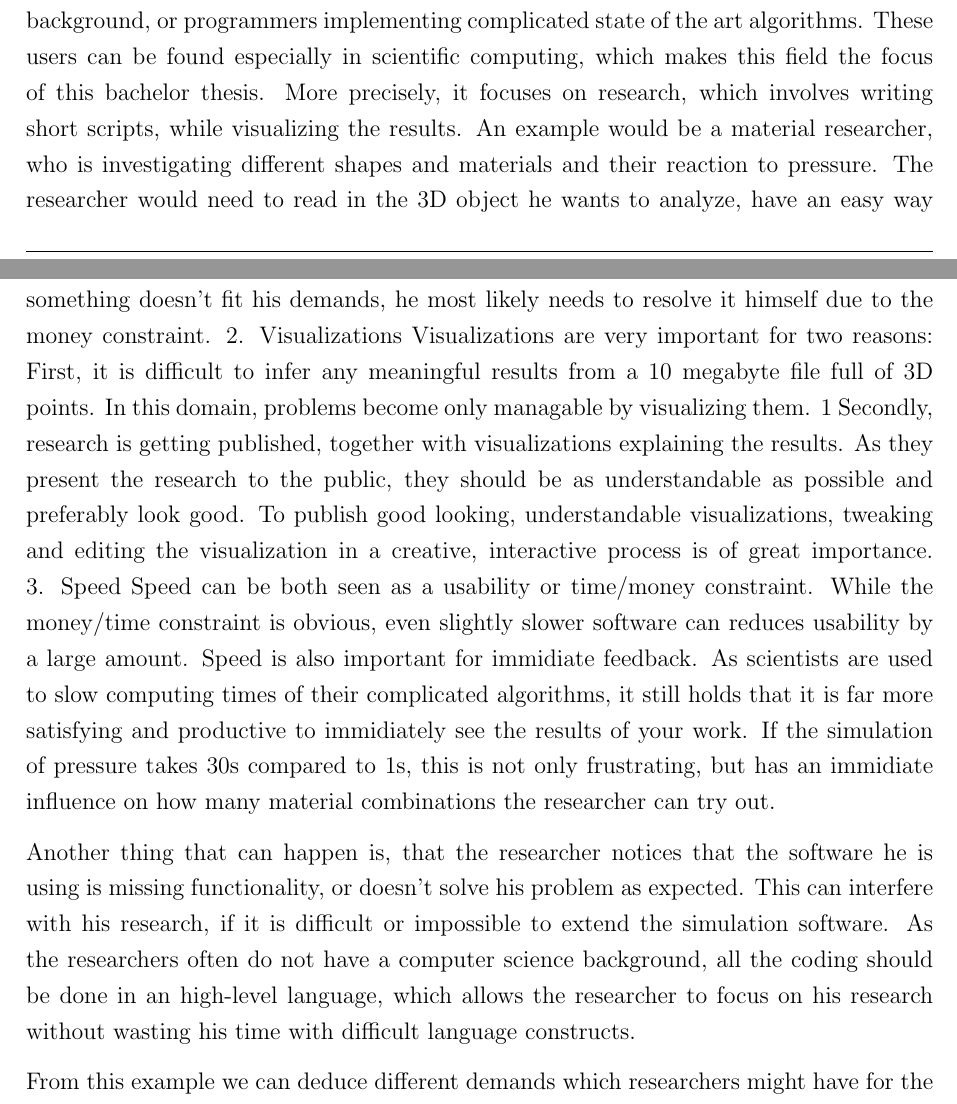
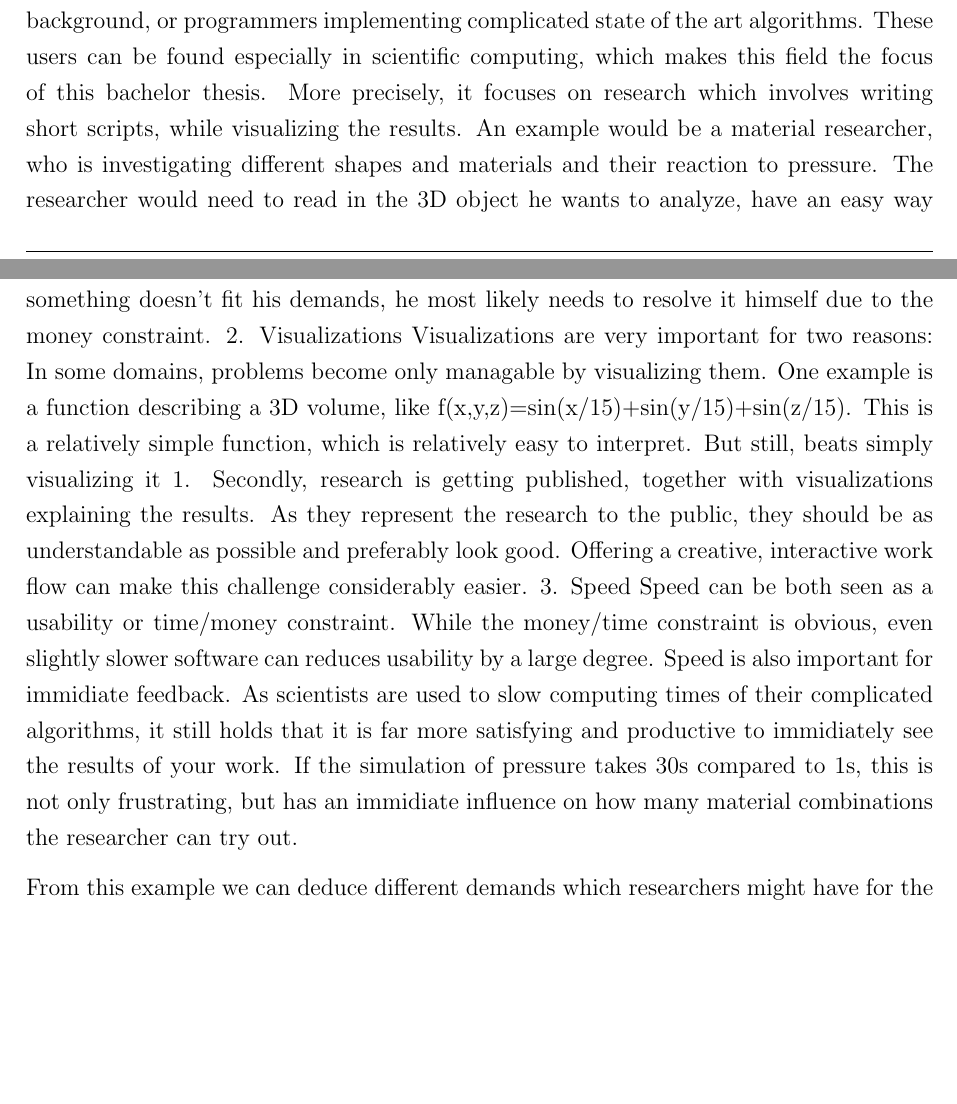
Before and after one commit to SimonDanisch/BachelorThesis, a LaTeX document (BA_sdanisch.tex, which reads chapters/Introduction.tex): two parts of pages 8 and 9 of 14, joined at a grey line, cut so that both start at the same text, the shorter picture padded with empty space. Compiled offline with pdfLaTeX; a missing bibliography style is replaced by a similar one.

Commit message:
some refinements

```diff
--- a/chapters/Introduction.tex
+++ b/chapters/Introduction.tex
@@ -42,7 +42,7 @@ Finally this chapter will conclude with a solution to the problem, how to measur
 %First rough sketch:
 The general research field is making computer science more accessible and convenient to use. This is especially relevant for users, that don't have a broad computer science background, or programmers implementing complicated state of the art algorithms.
 These users can be found especially in scientific computing, which makes this field the focus of this bachelor thesis.
-More precisely, it focuses on research, which involves writing short scripts, while visualizing the results.
+More precisely, it focuses on research which involves writing short scripts, while visualizing the results.
 An example would be a material researcher, who is investigating different shapes and materials and their reaction to pressure.
 The researcher would need to read in the 3D object he wants to analyze, have an easy way to tweak the material parameters and it would be preferable to get instant feedback on how the pressure waves propagate through the object.
 Several demands by the researcher makes it challenging, to offer software for this area.
@@ -51,16 +51,13 @@ This means the research has to conclude quickly and most likely, it is not an op
 From this we can deduce three preferences: If code needs to be written, it should be in an easy to understand high-level language. Computation times and feedback should be without delay to speed up development. The used libraries should be accessible to the researcher, because when something doesn't fit his demands, he most likely needs to resolve it himself due to the money constraint.
 2. Visualizations
 Visualizations are very important for two reasons:
-First, it is difficult to infer any meaningful results from a 10 megabyte file full of 3D points. In this domain, problems become only managable by visualizing them. \ref{fig:volume}
-Secondly, research is getting published, together with visualizations explaining the results. As they present the research to the public, they should be as understandable as possible and preferably look good.
-To publish good looking, understandable visualizations, tweaking and editing the visualization in a creative, interactive process is of great importance.
+In some domains, problems become only managable by visualizing them. One example is a function describing a 3D volume, like f(x,y,z)=sin(x/15)+sin(y/15)+sin(z/15). This is a relatively simple function, which is relatively easy to interpret. But still, beats simply visualizing it \ref{fig:volume}.
+Secondly, research is getting published, together with visualizations explaining the results. As they represent the research to the public, they should be as understandable as possible and preferably look good.
+Offering a creative, interactive work flow can make this challenge considerably easier.
 3. Speed
-Speed can be both seen as a usability or time/money constraint. While the money/time constraint is obvious, even slightly slower software can reduces usability by a large amount.
+Speed can be both seen as a usability or time/money constraint. While the money/time constraint is obvious, even slightly slower software can reduces usability by a large degree.
 Speed is also important for immidiate feedback. As scientists are used to slow computing times of their complicated algorithms, it still holds that it is far more satisfying and productive to immidiately see the results of your work. If the simulation of pressure takes 30s compared to 1s, this is not only frustrating, but has an immidiate influence on how many material combinations the researcher can try out.
 
-
-Another thing that can happen is, that the researcher notices that the software he is using is missing functionality, or doesn't solve his problem as expected. This can interfere with his research, if it is difficult or impossible to extend the simulation software.
-As the researchers often do not have a computer science background, all the coding should be done in an high-level language, which allows the researcher to focus on his research without wasting his time with difficult language constructs.
 
 From this example we can deduce different demands which researchers might have for the used software.
 
```
